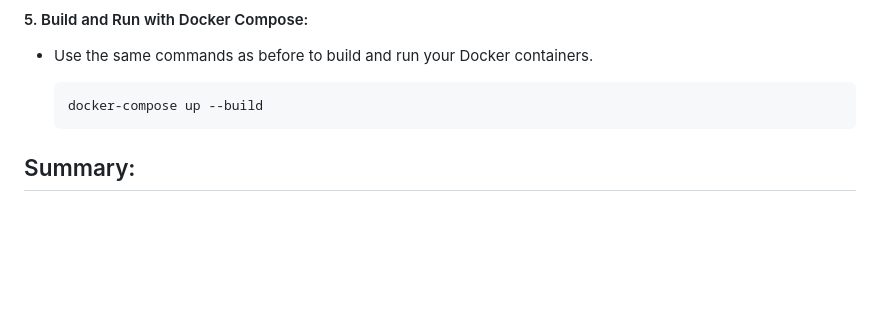
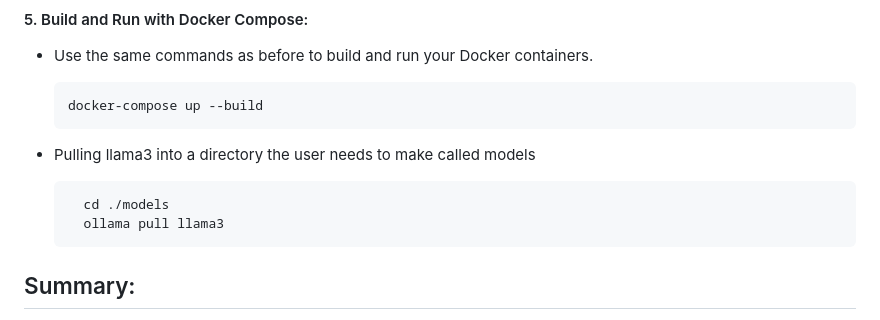
Before and after one commit to atteap/CSC395_Team1, a Markdown page: README.md, the part around the change. GitHub-like rendering; blank space fills up the shorter version.

```diff
--- a/README.md
+++ b/README.md
@@ -211,6 +211,11 @@ This command will:
 
       docker-compose up --build
 
+- Pulling llama3 into a directory the user needs to make called models
+
+        cd ./models
+        ollama pull llama3
+
 ## Summary:
 
 - Creating the models directory: Already covered in previous steps.
```
